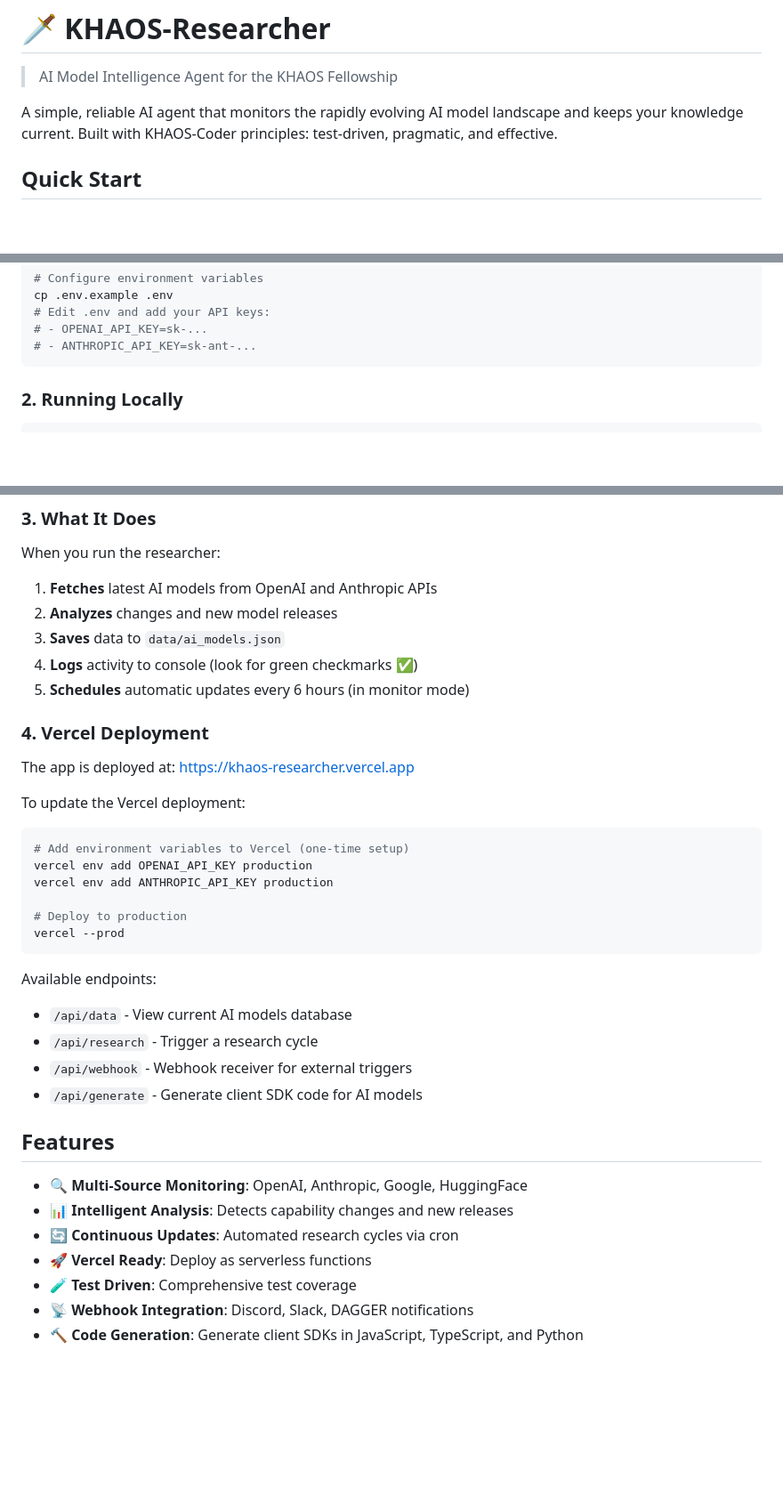
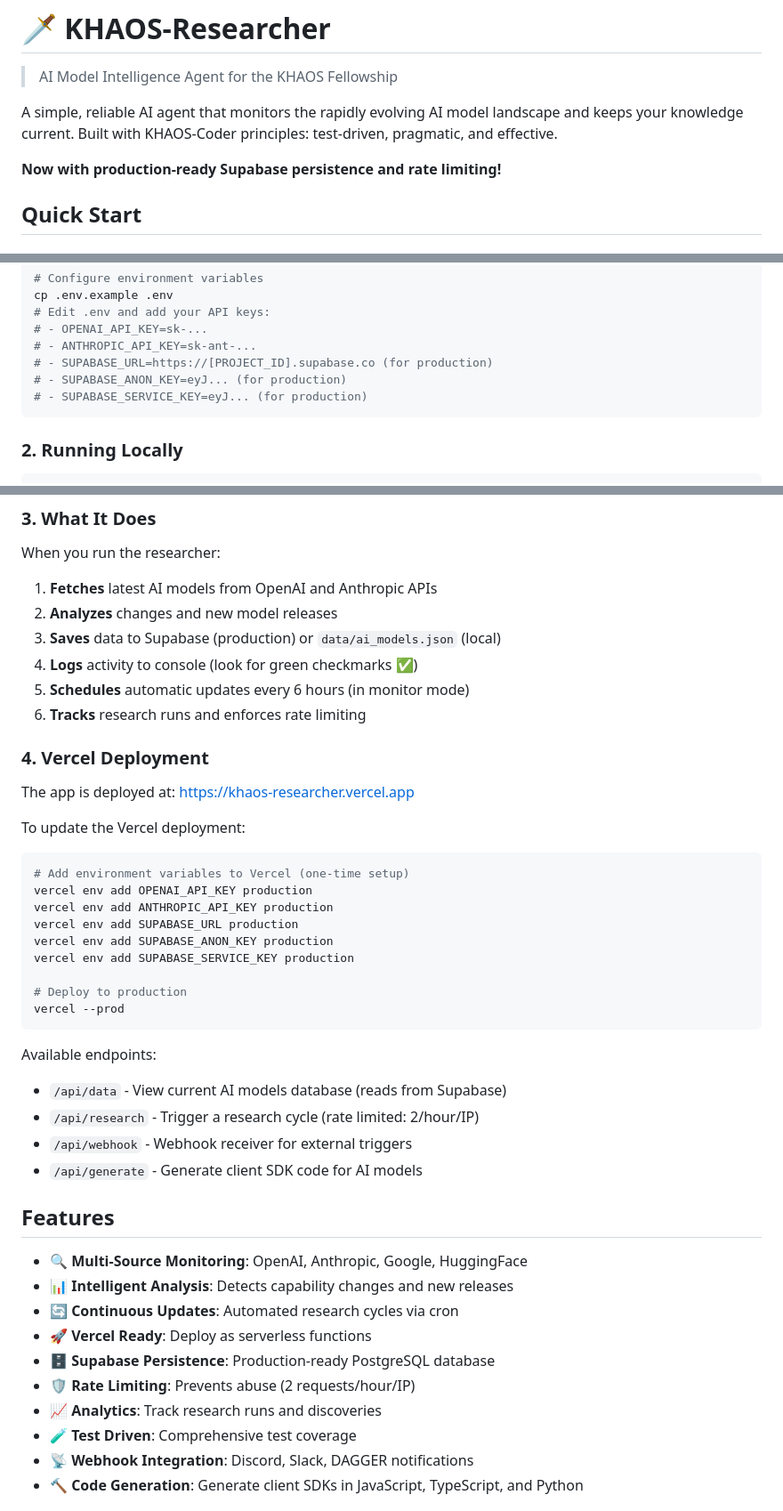
Before and after one commit to cotoaga/khaos-researcher, a Markdown page: README.md, 3 parts joined by grey strips. Shown at 89% size. Drawn GitHub-style; blank space fills up the shorter version.

Commit message:
update CLAUDE & README

````diff
--- a/README.md
+++ b/README.md
@@ -3,6 +3,8 @@
 > AI Model Intelligence Agent for the KHAOS Fellowship
 
 A simple, reliable AI agent that monitors the rapidly evolving AI model landscape and keeps your knowledge current. Built with KHAOS-Coder principles: test-driven, pragmatic, and effective.
+
+**Now with production-ready Supabase persistence and rate limiting!**
 
 ## Quick Start
 
@@ -21,6 +23,9 @@ cp .env.example .env
 # Edit .env and add your API keys:
 # - OPENAI_API_KEY=sk-...
 # - ANTHROPIC_API_KEY=sk-ant-...
+# - SUPABASE_URL=https://[PROJECT_ID].supabase.co (for production)
+# - SUPABASE_ANON_KEY=eyJ... (for production)
+# - SUPABASE_SERVICE_KEY=eyJ... (for production)
 ```
 
 ### 2. Running Locally
@@ -50,9 +55,10 @@ npm run generate:py                # Python
 When you run the researcher:
 1. **Fetches** latest AI models from OpenAI and Anthropic APIs
 2. **Analyzes** changes and new model releases
-3. **Saves** data to `data/ai_models.json`
+3. **Saves** data to Supabase (production) or `data/ai_models.json` (local)
 4. **Logs** activity to console (look for green checkmarks ✅)
 5. **Schedules** automatic updates every 6 hours (in monitor mode)
+6. **Tracks** research runs and enforces rate limiting
 
 ### 4. Vercel Deployment
 
@@ -64,14 +70,17 @@ To update the Vercel deployment:
 # Add environment variables to Vercel (one-time setup)
 vercel env add OPENAI_API_KEY production
 vercel env add ANTHROPIC_API_KEY production
+vercel env add SUPABASE_URL production
+vercel env add SUPABASE_ANON_KEY production
+vercel env add SUPABASE_SERVICE_KEY production
 
 # Deploy to production
 vercel --prod
 ```
 
 Available endpoints:
-- `/api/data` - View current AI models database
-- `/api/research` - Trigger a research cycle
+- `/api/data` - View current AI models database (reads from Supabase)
+- `/api/research` - Trigger a research cycle (rate limited: 2/hour/IP)
 - `/api/webhook` - Webhook receiver for external triggers
 - `/api/generate` - Generate client SDK code for AI models
 
@@ -81,6 +90,9 @@ Available endpoints:
 - 📊 **Intelligent Analysis**: Detects capability changes and new releases
 - 🔄 **Continuous Updates**: Automated research cycles via cron
 - 🚀 **Vercel Ready**: Deploy as serverless functions
+- 🗄️ **Supabase Persistence**: Production-ready PostgreSQL database
+- 🛡️ **Rate Limiting**: Prevents abuse (2 requests/hour/IP)
+- 📈 **Analytics**: Track research runs and discoveries
 - 🧪 **Test Driven**: Comprehensive test coverage
 - 📡 **Webhook Integration**: Discord, Slack, DAGGER notifications
 - 🔨 **Code Generation**: Generate client SDKs in JavaScript, TypeScript, and Python
````
Also changed, not shown: other parts of README.md (+12 -0 lines), CLAUDE.md (+121 -14 lines).
